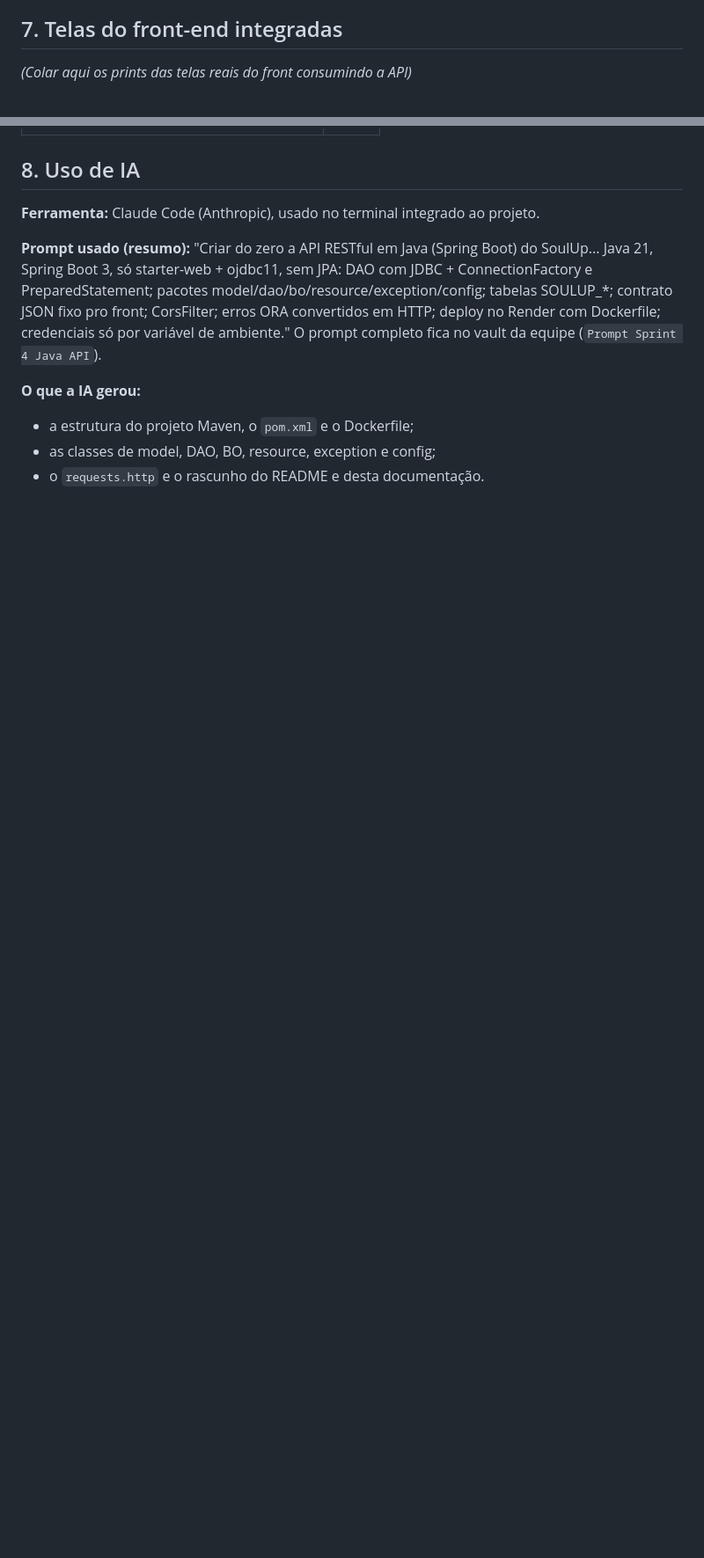
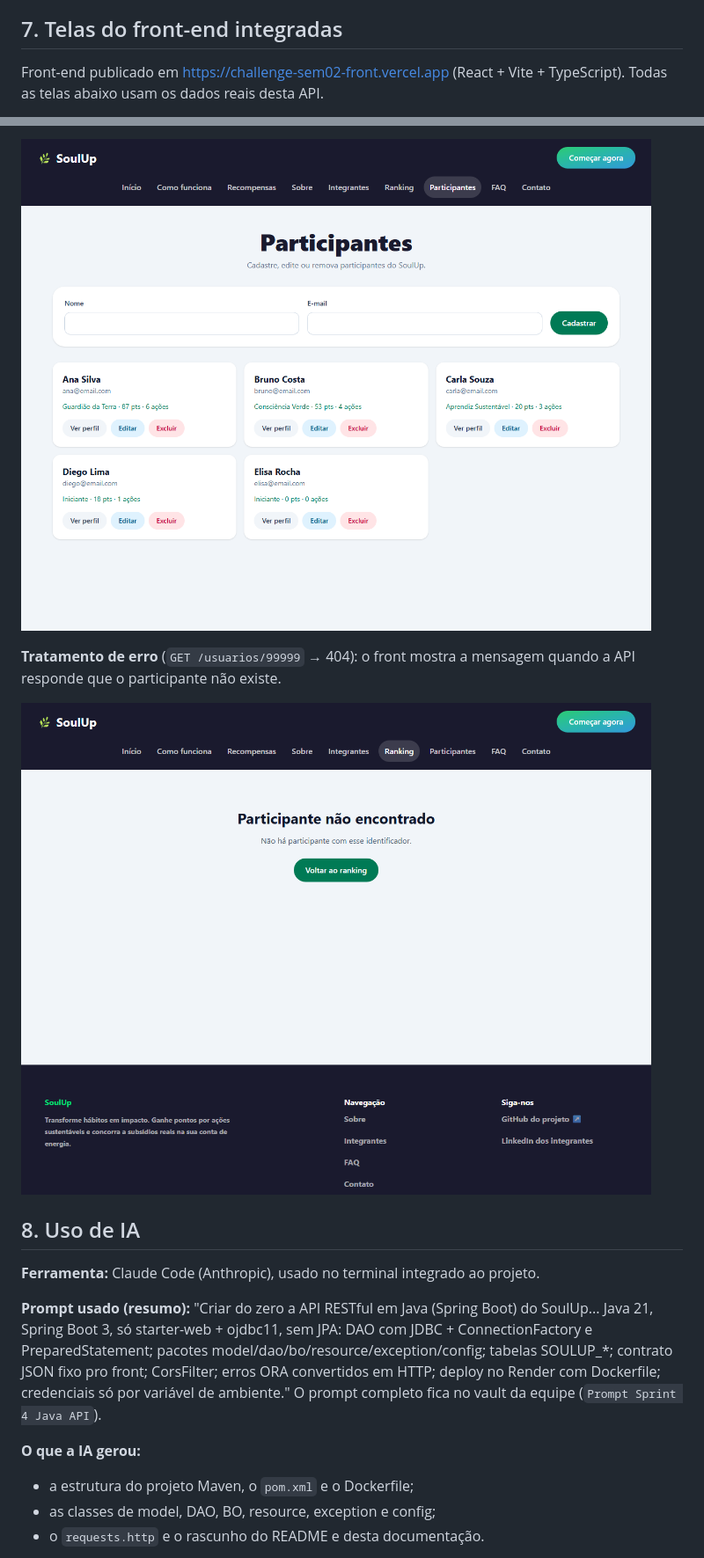
Before and after one commit to LuigiT2703/soulup-api, a Markdown page: docs/documentacao.md, 2 parts joined by grey strips. Shown at 88% size. Drawn GitHub-style; pictures changed too: docs/imagens/front-erro-404.png (added), docs/imagens/front-participantes.png (added); blank space fills up the shorter version.

Commit message:
docs: prints do front integrado e revisao da IA na documentacao
Co-Authored-By: Claude Opus 5.5 <noreply@anthropic.com>

```diff
--- a/docs/documentacao.md
+++ b/docs/documentacao.md
@@ -235,5 +233,5 @@ Exceções: `NaoEncontradoException` (404), `ValidacaoException` (400) e `Confli
 **Deploy no Render:** Web Service → Runtime Docker → plano Free → variáveis `DB_URL`, `DB_USER`, `DB_PASSWORD` e `FRONT_URL`. O plano grátis dorme quando fica sem uso, então a primeira requisição pode levar até 1 minuto.
 
 ## 7. Telas do front-end integradas
-_(Colar aqui os prints das telas reais do front consumindo a API)_
+Front-end publicado em https://challenge-sem02-front.vercel.app (React + Vite + TypeScript). Todas as telas abaixo usam os dados reais desta API.
 
@@ -247,3 +252,8 @@ _(Colar aqui os prints das telas reais do front consumindo a API)_
+![Participantes](imagens/front-participantes.png)
+
+**Tratamento de erro** (`GET /usuarios/99999` → 404): o front mostra a mensagem quando a API responde que o participante não existe.
+
+![Erro 404](imagens/front-erro-404.png)
 
 ## 8. Uso de IA
 **Ferramenta:** Claude Code (Anthropic), usado no terminal integrado ao projeto.
```
Also changed, not shown: other parts of docs/documentacao.md (+18 -10 lines), docs/imagens/front-dashboard.png (added), docs/imagens/front-perfil.png (added), docs/imagens/front-ranking.png (added).
